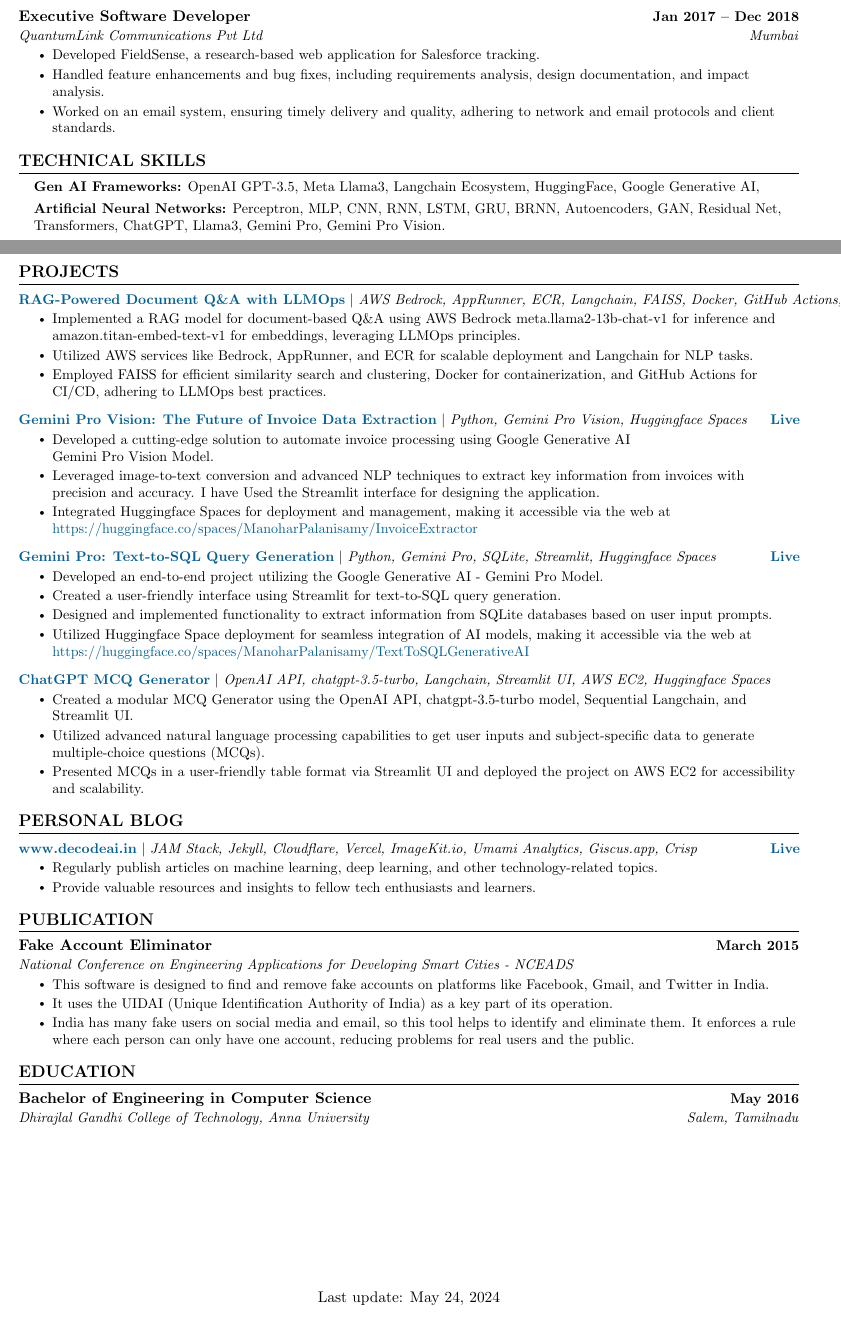
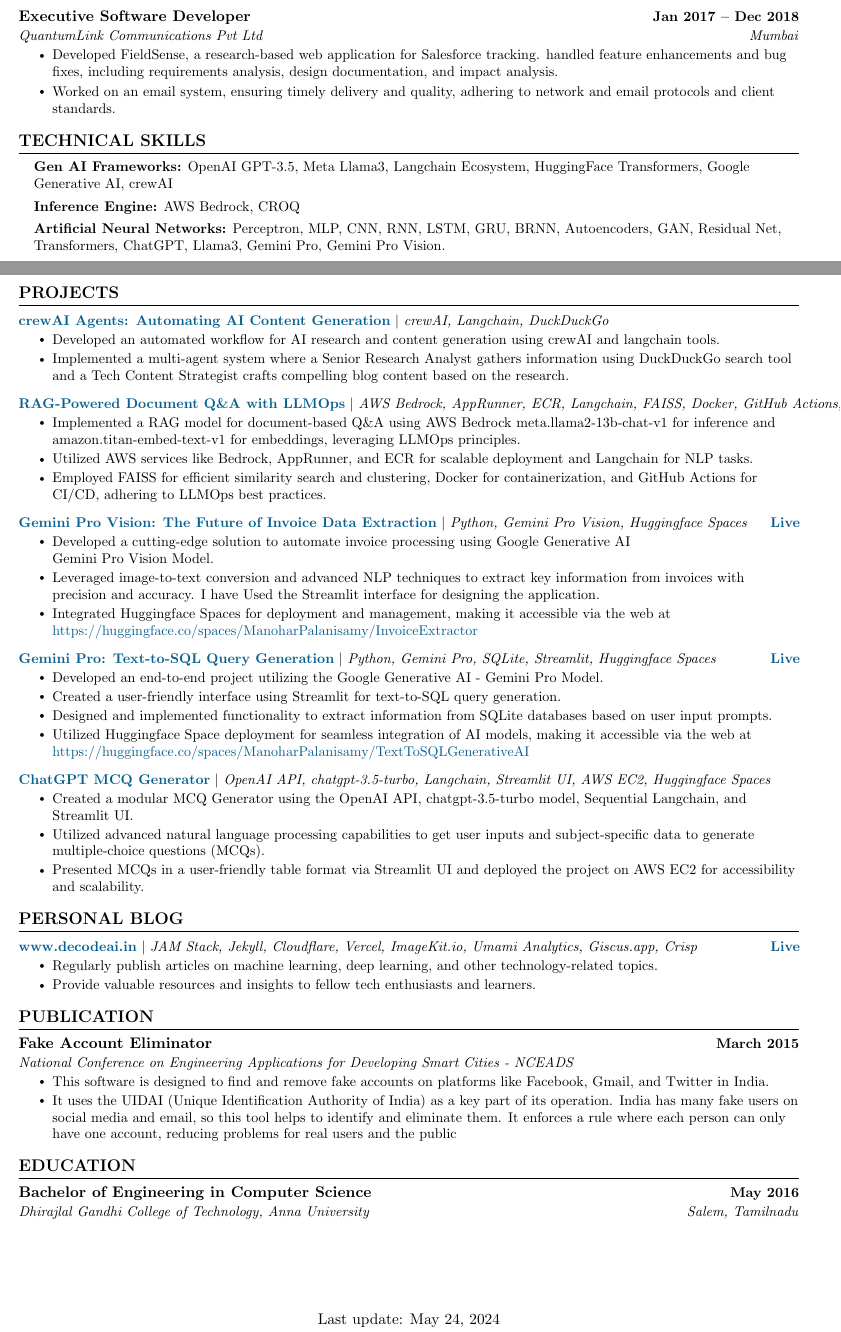
Before and after one commit to manoharpalanisamy/Resume, a LaTeX CV (ManoharPalanisamy_Resume.tex): two parts of pages 1 and 2 of 2, joined at a grey line, cut so that both start at the same text. Compiled offline with pdfLaTeX.

Commit message:
Add: CrewAI project by Author: @ManoharPalanisamy Date: 2024-05-24 01:13 PM

```diff
--- a/ManoharPalanisamy_Resume.tex
+++ b/ManoharPalanisamy_Resume.tex
@@ -160,14 +160,11 @@
       {QuantumLink Communications Pvt Ltd}{Mumbai}
       \resumeItemListStart
       \resumeItem{
-      Developed FieldSense, a research-based web application for Salesforce tracking.
+      Developed FieldSense, a research-based web application for Salesforce tracking. handled feature enhancements and bug fixes, including requirements analysis, design documentation, and impact analysis.
       }
       \resumeItem{
-Handled feature enhancements and bug fixes, including requirements analysis, design documentation, and impact analysis.
-}
-\resumeItem{
-Worked on an email system, ensuring timely delivery and quality, adhering to network and email protocols and client standards.
-}
+      Worked on an email system, ensuring timely delivery and quality, adhering to network and email protocols and client standards.
+      }
     \resumeItemListEnd
 
   \resumeSubHeadingListEnd
@@ -178,7 +175,9 @@
     \small{
     \item{
 
-        \textbf{Gen AI Frameworks:} OpenAI GPT-3.5, Meta Llama3, Langchain Ecosystem, HuggingFace, Google Generative AI, \\
+        \textbf{Gen AI Frameworks:} OpenAI GPT-3.5, Meta Llama3, Langchain Ecosystem, HuggingFace Transformers, Google Generative AI, crewAI \\
+        \vspace{0.15cm}
+        \textbf{Inference Engine:} AWS Bedrock, CROQ \\
         \vspace{0.15cm}
         \textbf{Artificial Neural Networks:} Perceptron, MLP, CNN, RNN, LSTM, GRU, BRNN, Autoencoders, GAN, Residual Net, Transformers, ChatGPT, Llama3, Gemini Pro, Gemini Pro Vision.  \\
         \vspace{0.15cm}
@@ -227,6 +226,15 @@
 \section{PROJECTS}
     \vspace{-5pt}
     \resumeSubHeadingListStart
+
+    \resumeProjectHeading
+  {\textbf{\href{https://github.com/manoharpalanisamy/crewAI}{\textcolor{MidnightBlue}{crewAI Agents: Automating AI Content Generation}}} $|$ \emph{crewAI, Langchain, DuckDuckGo}}{}
+  \resumeItemListStart
+      \resumeItem{Developed an automated workflow for AI research and content generation using crewAI and langchain tools.}
+      \resumeItem{Implemented a multi-agent system where a Senior Research Analyst gathers information using DuckDuckGo search tool and a Tech Content Strategist crafts compelling blog content based on the research.}
+  \resumeItemListEnd
+  \vspace{-13pt}
+
 
     \resumeProjectHeading
     {\textbf{\href{https://github.com/manoharpalanisamy/Build-and-deploy-RAG-in-AWS-lambda-ECR-docker-langchain-Huggingface-}{\textcolor{MidnightBlue}{RAG-Powered Document Q\&A with LLMOps}}} $|$ \emph{AWS Bedrock, AppRunner, ECR, Langchain, FAISS, Docker, GitHub Actions, LangSmith, Streamlit}}{}
@@ -286,8 +294,7 @@
         \resumeSubheading{Fake Account Eliminator}{March 2015}{National Conference on Engineering Applications for Developing Smart Cities - NCEADS}{}
             \resumeItemListStart
                 \resumeItem{This software is designed to find and remove fake accounts on platforms like Facebook, Gmail, and Twitter in India.}
-                \resumeItem{It uses the UIDAI (Unique Identification Authority of India) as a key part of its operation.}
-                \resumeItem{India has many fake users on social media and email, so this tool helps to identify and eliminate them. It enforces a rule where each person can only have one account, reducing problems for real users and the public.}
+                \resumeItem{It uses the UIDAI (Unique Identification Authority of India) as a key part of its operation. India has many fake users on social media and email, so this tool helps to identify and eliminate them. It enforces a rule where each person can only have one account, reducing problems for real users and the public}
             \resumeItemListEnd
     \resumeSubHeadingListEnd
 
```
Also changed, not shown: ManoharPalanisamy_Resume.pdf, ManoharPalanisamy_Resume.tex (2 more changed lines), 2 other files.
